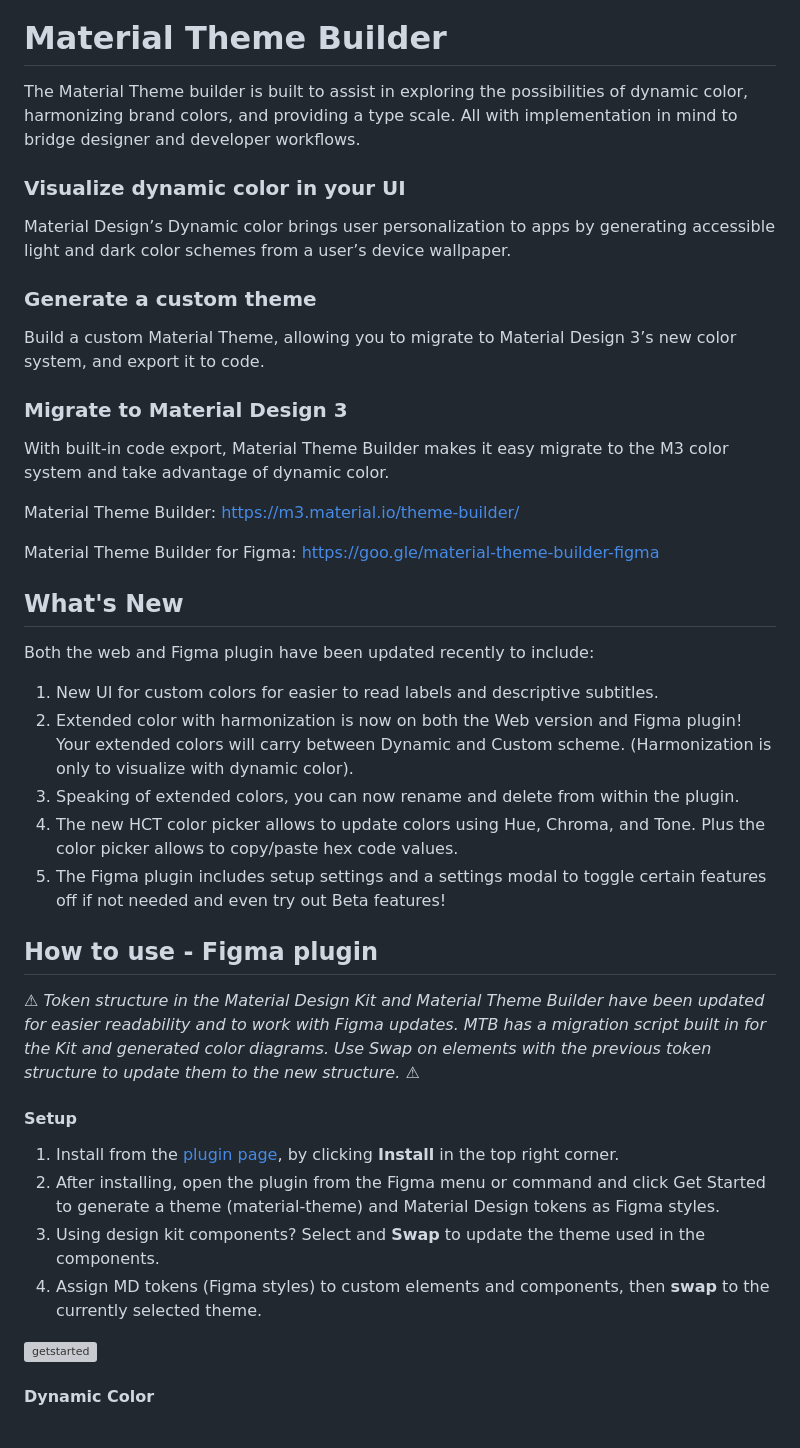
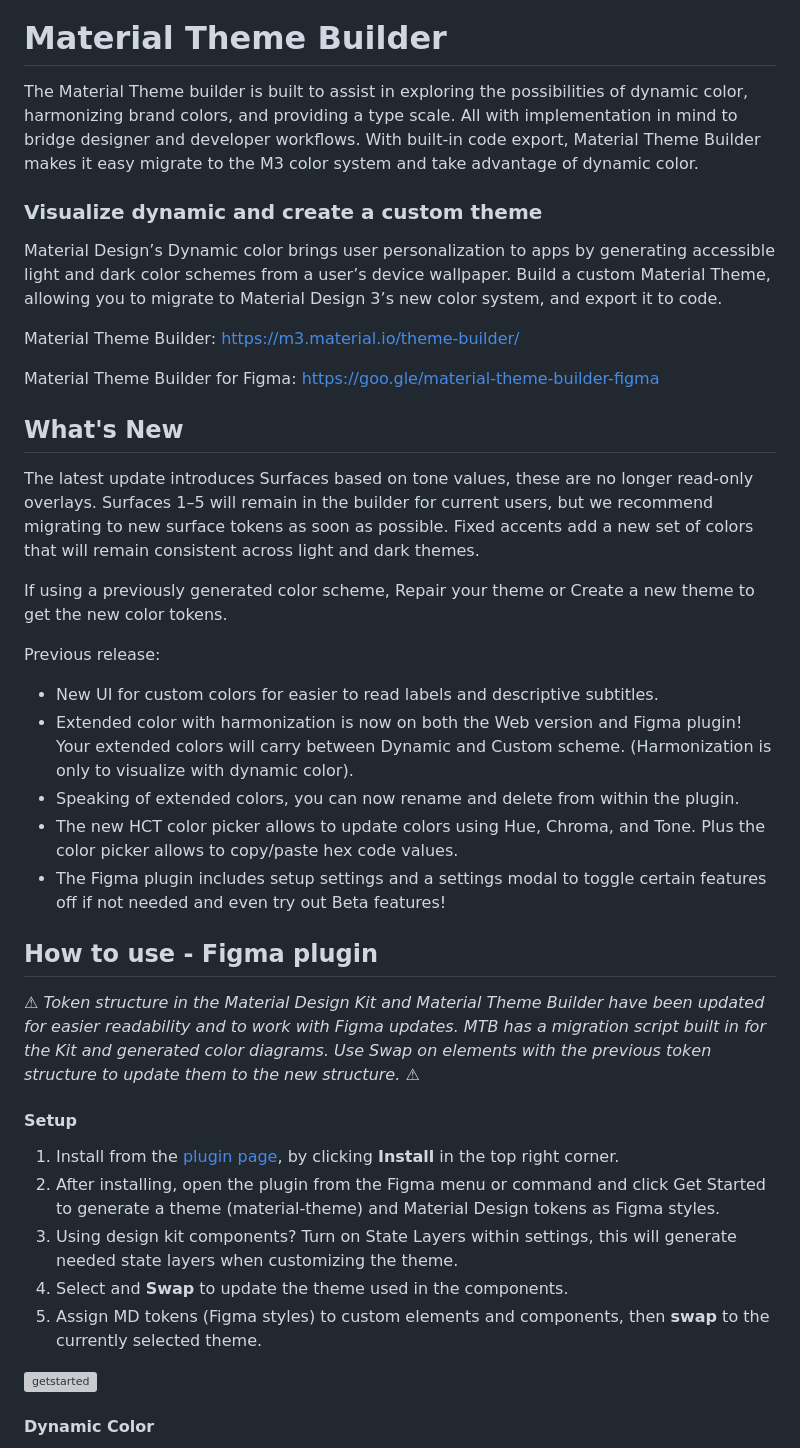
Before and after one commit to material-foundation/material-theme-builder, a Markdown page: README.md, the part around the change. Drawn GitHub-style; grey boxes are pictures that could not be loaded.

Commit message:
Update README.md
Readme updated for new release

```diff
--- a/README.md
+++ b/README.md
@@ -2,16 +2,10 @@
 
 # Material Theme Builder
 
-The Material Theme builder is built to assist in exploring the possibilities of dynamic color, harmonizing brand colors, and providing a type scale. All with implementation in mind to bridge designer and developer workflows.
+The Material Theme builder is built to assist in exploring the possibilities of dynamic color, harmonizing brand colors, and providing a type scale. All with implementation in mind to bridge designer and developer workflows. With built-in code export, Material Theme Builder makes it easy migrate to the M3 color system and take advantage of dynamic color.
 
-### Visualize dynamic color in your UI
-Material Design’s Dynamic color brings user personalization to apps by generating accessible light and dark color schemes from a user’s device wallpaper.
-
-### Generate a custom theme
-Build a custom Material Theme, allowing you to migrate to Material Design 3’s new color system, and export it to code.
-
-### Migrate to Material Design 3
-With built-in code export, Material Theme Builder makes it easy migrate to the M3 color system and take advantage of dynamic color.
+### Visualize dynamic and create a custom theme
+Material Design’s Dynamic color brings user personalization to apps by generating accessible light and dark color schemes from a user’s device wallpaper. Build a custom Material Theme, allowing you to migrate to Material Design 3’s new color system, and export it to code.
 
 Material Theme Builder:
 https://m3.material.io/theme-builder/
@@ -20,12 +14,17 @@ Material Theme Builder for Figma:
 https://goo.gle/material-theme-builder-figma
 
 ## What's New
-Both the web and Figma plugin have been updated recently to include:
-1. New UI for custom colors for easier to read labels and descriptive subtitles.
-2. Extended color with harmonization is now on both the Web version and Figma plugin! Your extended colors will carry between Dynamic and Custom scheme. (Harmonization is only to visualize with dynamic color).
-3. Speaking of extended colors, you can now rename and delete from within the plugin.
-4. The new HCT color picker allows to update colors using Hue, Chroma, and Tone. Plus the color picker allows to copy/paste hex code values.
-5. The Figma plugin includes setup settings and a settings modal to toggle certain features off if not needed and even try out Beta features!
+The latest update introduces Surfaces based on tone values, these are no longer read-only overlays. Surfaces 1–5 will remain in the builder for current users, but we recommend migrating to new surface tokens as soon as possible.
+Fixed accents add a new set of colors that will remain consistent across light and dark themes.
+
+If using a previously generated color scheme, Repair your theme or Create a new theme to get the new color tokens.
+
+Previous release:
+- New UI for custom colors for easier to read labels and descriptive subtitles.
+- Extended color with harmonization is now on both the Web version and Figma plugin! Your extended colors will carry between Dynamic and Custom scheme. (Harmonization is only to visualize with dynamic color).
+- Speaking of extended colors, you can now rename and delete from within the plugin.
+- The new HCT color picker allows to update colors using Hue, Chroma, and Tone. Plus the color picker allows to copy/paste hex code values.
+- The Figma plugin includes setup settings and a settings modal to toggle certain features off if not needed and even try out Beta features!
 
 ## How to use - Figma plugin
 
@@ -35,8 +34,9 @@ Use Swap on elements with the previous token structure to update them to the new
 #### Setup
 1. Install from the [plugin page](https://www.figma.com/community/plugin/1034969338659738588/Material-Theme-Builder), by clicking **Install** in the top right corner.
 2. After installing, open the plugin from the Figma menu or command and click Get Started to generate a theme (material-theme) and Material Design tokens as Figma styles.
-3. Using design kit components? Select and **Swap** to update the theme used in the components.
-4. Assign MD tokens (Figma styles) to custom elements and components, then **swap** to the currently selected theme.
+3. Using design kit components? Turn on State Layers within settings, this will generate needed state layers when customizing the theme.
+4. Select and **Swap** to update the theme used in the components.
+5. Assign MD tokens (Figma styles) to custom elements and components, then **swap** to the currently selected theme.
 
 <img width="1456" alt="getstarted" src="https://user-images.githubusercontent.com/10263978/164114726-3637ad9f-ed4d-4f5b-9630-3f62c3380c28.png">
 
```
